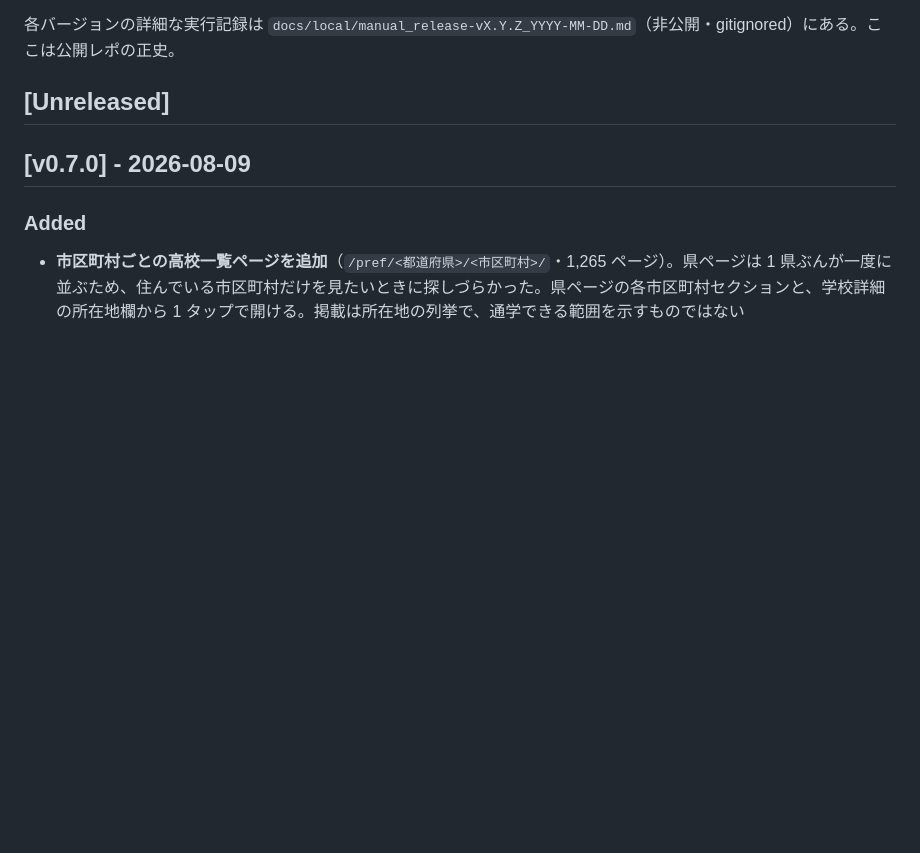
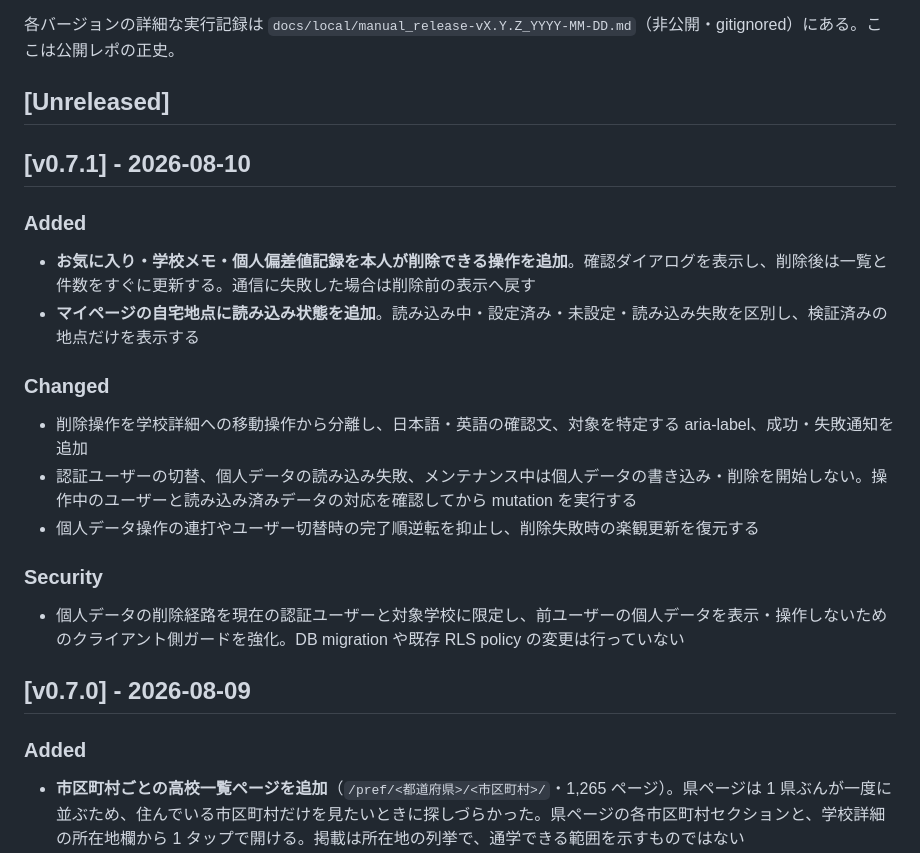
Before and after one commit to ishizakahiroshi/manabi-map, a Markdown page: CHANGELOG.md, the part around the change. GitHub-like rendering; blank space fills up the shorter version.

Commit message:
docs: prepare v0.7.1 changelog

```diff
--- a/CHANGELOG.md
+++ b/CHANGELOG.md
@@ -5,6 +5,20 @@
 各バージョンの詳細な実行記録は `docs/local/manual_release-vX.Y.Z_YYYY-MM-DD.md`（非公開・gitignored）にある。ここは公開レポの正史。
 
 ## [Unreleased]
+
+## [v0.7.1] - 2026-08-10
+
+### Added
+- **お気に入り・学校メモ・個人偏差値記録を本人が削除できる操作を追加**。確認ダイアログを表示し、削除後は一覧と件数をすぐに更新する。通信に失敗した場合は削除前の表示へ戻す
+- **マイページの自宅地点に読み込み状態を追加**。読み込み中・設定済み・未設定・読み込み失敗を区別し、検証済みの地点だけを表示する
+
+### Changed
+- 削除操作を学校詳細への移動操作から分離し、日本語・英語の確認文、対象を特定する aria-label、成功・失敗通知を追加
+- 認証ユーザーの切替、個人データの読み込み失敗、メンテナンス中は個人データの書き込み・削除を開始しない。操作中のユーザーと読み込み済みデータの対応を確認してから mutation を実行する
+- 個人データ操作の連打やユーザー切替時の完了順逆転を抑止し、削除失敗時の楽観更新を復元する
+
+### Security
+- 個人データの削除経路を現在の認証ユーザーと対象学校に限定し、前ユーザーの個人データを表示・操作しないためのクライアント側ガードを強化。DB migration や既存 RLS policy の変更は行っていない
 
 ## [v0.7.0] - 2026-08-09
 
```
